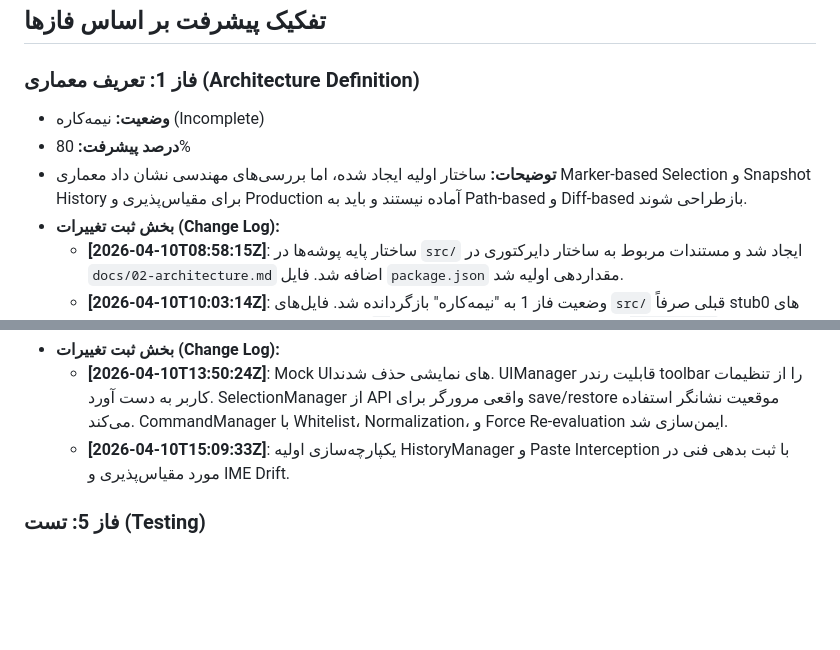
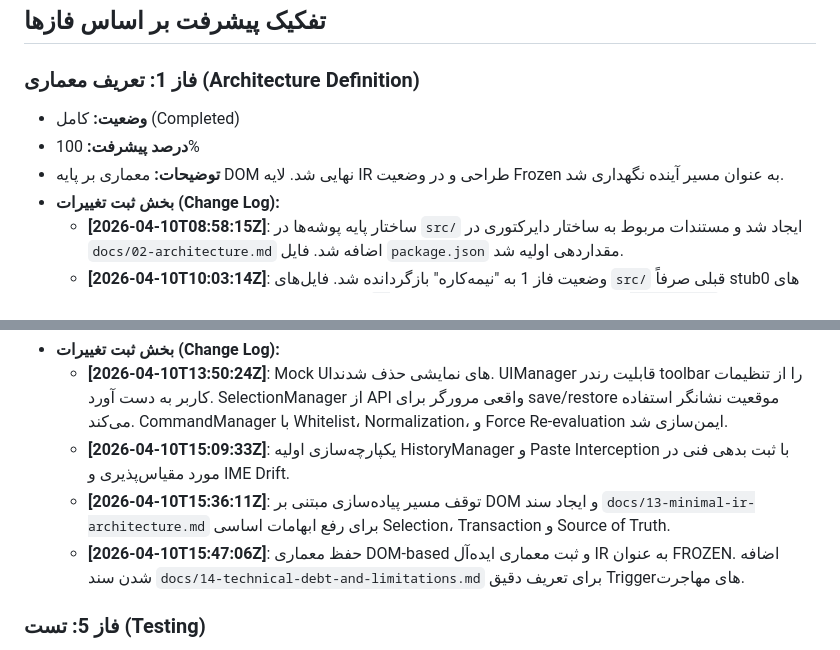
Before and after one commit to fariborzj2/penman, a Markdown page: PROGRESS.md, 2 parts joined by grey strips. Drawn GitHub-style; blank space fills up the shorter version.

```diff
--- a/PROGRESS.md
+++ b/PROGRESS.md
@@ -9,9 +9,9 @@
 ## تفکیک پیشرفت بر اساس فازها
 
 ### فاز 1: تعریف معماری (Architecture Definition)
-- **وضعیت:** نیمه‌کاره (Incomplete)
-- **درصد پیشرفت:** 80%
-- **توضیحات:** ساختار اولیه ایجاد شده، اما بررسی‌های مهندسی نشان داد معماری Marker-based Selection و Snapshot History برای مقیاس‌پذیری و Production آماده نیستند و باید به Path-based و Diff-based بازطراحی شوند.
+- **وضعیت:** کامل (Completed)
+- **درصد پیشرفت:** 100%
+- **توضیحات:** معماری بر پایه DOM نهایی شد. لایه IR طراحی و در وضعیت Frozen به عنوان مسیر آینده نگهداری شد.
 - **بخش ثبت تغییرات (Change Log):**
   - **[2026-04-10T08:58:15Z]**: ساختار پایه پوشه‌ها در `src/` ایجاد شد و مستندات مربوط به ساختار دایرکتوری در `docs/02-architecture.md` اضافه شد. فایل `package.json` مقداردهی اولیه شد.
   - **[2026-04-10T10:03:14Z]**: وضعیت فاز 1 به "نیمه‌کاره" بازگردانده شد. فایل‌های `src/` قبلی صرفاً stubهای 0 بایتی بودند و پیاده‌سازی واقعی End-to-End انجام نشده بود. اهداف فاز بر اساس `10-roadmap.md` به‌روزرسانی شدند.
@@ -46,6 +46,8 @@
 - **بخش ثبت تغییرات (Change Log):**
   - **[2026-04-10T13:50:24Z]**: Mock UI‌های نمایشی حذف شدند. UIManager قابلیت رندر toolbar را از تنظیمات کاربر به دست آورد. SelectionManager از API واقعی مرورگر برای save/restore موقعیت نشانگر استفاده می‌کند. CommandManager با Whitelist، Normalization، و Force Re-evaluation ایمن‌سازی شد.
   - **[2026-04-10T15:09:33Z]**: یکپارچه‌سازی اولیه HistoryManager و Paste Interception با ثبت بدهی فنی در مورد مقیاس‌پذیری و IME Drift.
+  - **[2026-04-10T15:36:11Z]**: توقف مسیر پیاده‌سازی مبتنی بر DOM و ایجاد سند `docs/13-minimal-ir-architecture.md` برای رفع ابهامات اساسی Selection، Transaction و Source of Truth.
+  - **[2026-04-10T15:47:06Z]**: حفظ معماری DOM-based و ثبت معماری ایده‌آل IR به عنوان FROZEN. اضافه شدن سند `docs/14-technical-debt-and-limitations.md` برای تعریف دقیق Triggerهای مهاجرت.
 
 ### فاز 5: تست (Testing)
 - **وضعیت:** نیمه‌کاره (Incomplete)
```
Also changed, not shown: docs/13-minimal-ir-architecture.md (added, +54 -0 lines), docs/14-technical-debt-and-limitations.md (added, +29 -0 lines).
